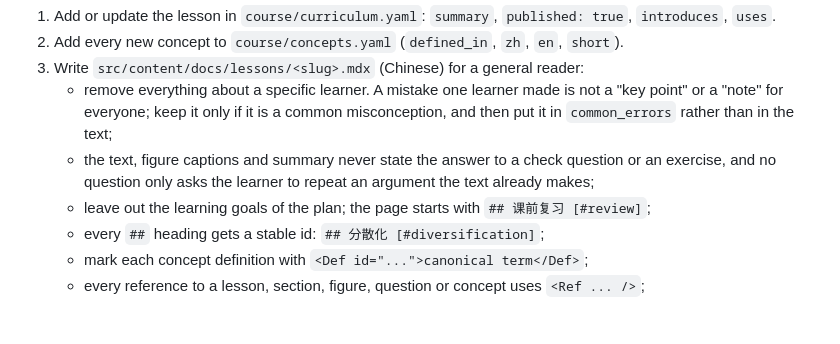
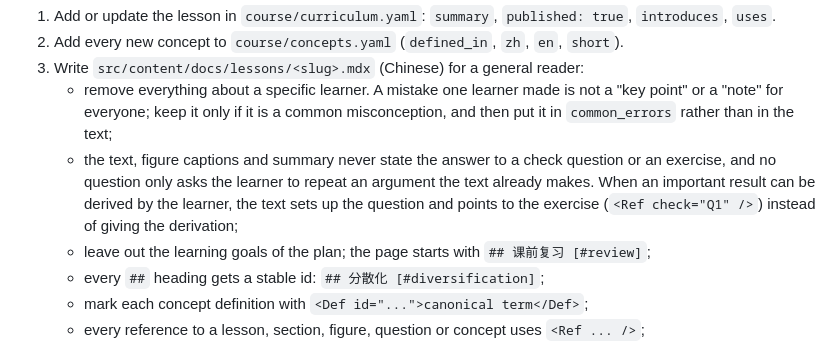
Before and after one commit to ianding1/learn-finance-with-ai, a Markdown page: CLAUDE.md, the part around the change. GitHub-like rendering; blank space fills up the shorter version.

Commit message:
CLAUDE.md: leave derivable results to exercises
Co-Authored-By: Claude Opus 5.5 <noreply@anthropic.com>
Claude-Session: https://claude.ai/code/session_01JDyLzVUMZHFa6azgdKaNFw

```diff
--- a/CLAUDE.md
+++ b/CLAUDE.md
@@ -46,7 +46,9 @@ history and answers inline. To publish a finished lesson:
      or a "note" for everyone; keep it only if it is a common misconception, and then put it in
      `common_errors` rather than in the text;
    - the text, figure captions and summary never state the answer to a check question or an
-     exercise, and no question only asks the learner to repeat an argument the text already makes;
+     exercise, and no question only asks the learner to repeat an argument the text already makes.
+     When an important result can be derived by the learner, the text sets up the question and
+     points to the exercise (`<Ref check="Q1" />`) instead of giving the derivation;
    - leave out the learning goals of the plan; the page starts with `## 课前复习 [#review]`;
    - every `##` heading gets a stable id: `## 分散化 [#diversification]`;
    - mark each concept definition with `<Def id="...">canonical term</Def>`;
```
